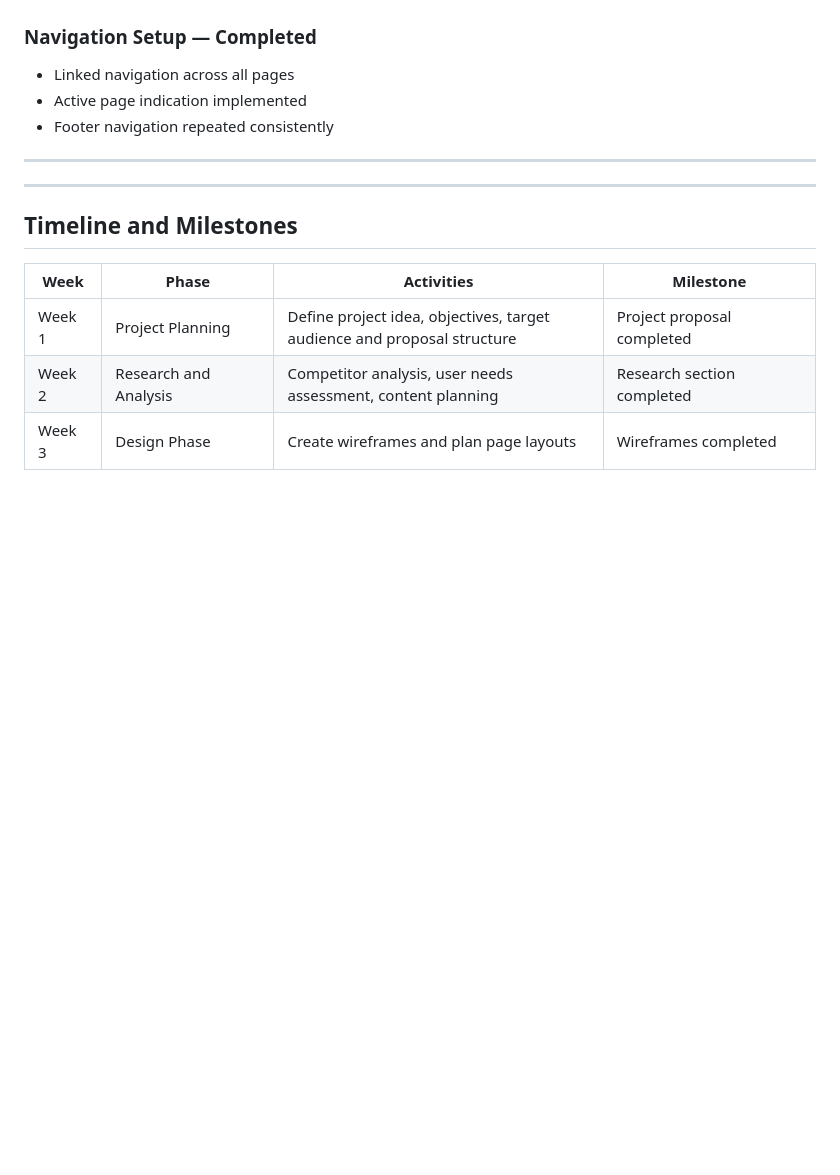
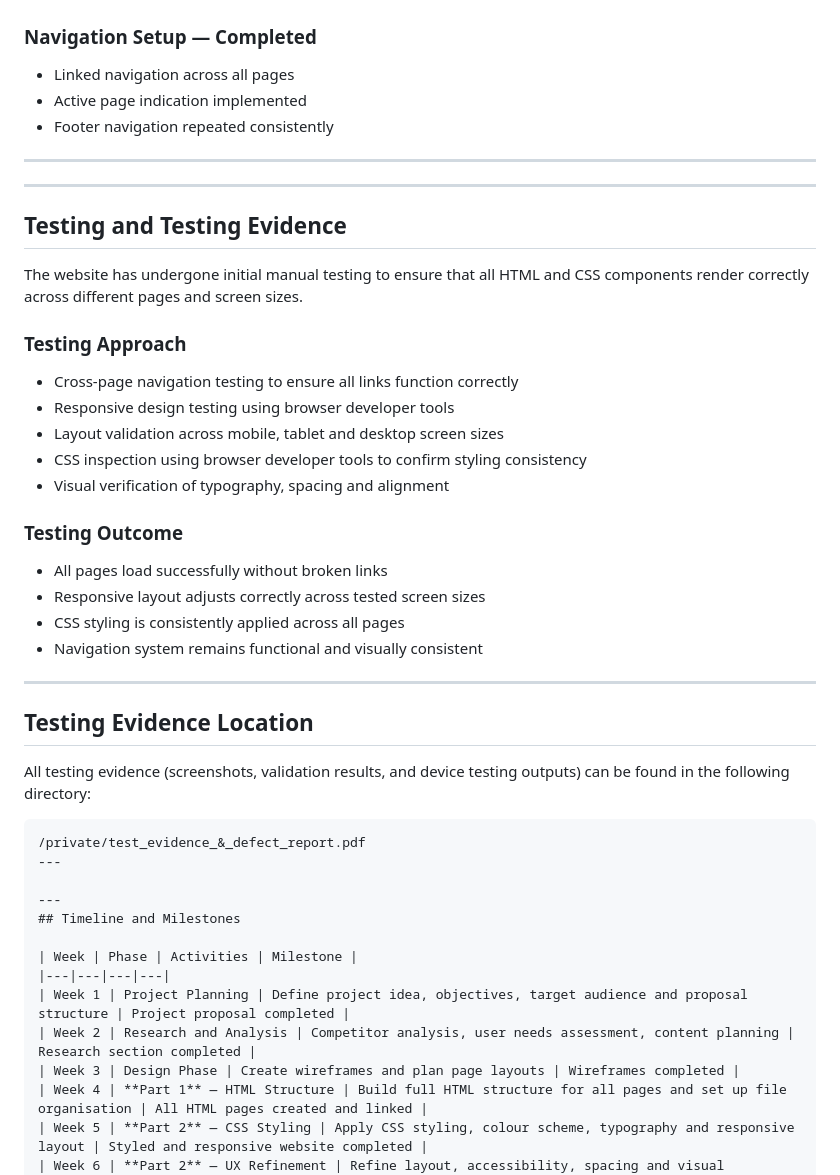
Before and after one commit to kbmgazi/precision_golf_hub, a Markdown page: README.md, the part around the change. GitHub-like rendering; blank space fills up the shorter version.

````diff
--- a/README.md
+++ b/README.md
@@ -201,7 +201,34 @@ Key styling outcomes include:
 ---
 
 ---
+  ## Testing and Testing Evidence
 
+The website has undergone initial manual testing to ensure that all HTML and CSS components render correctly across different pages and screen sizes.
+
+### Testing Approach
+- Cross-page navigation testing to ensure all links function correctly
+- Responsive design testing using browser developer tools
+- Layout validation across mobile, tablet and desktop screen sizes
+- CSS inspection using browser developer tools to confirm styling consistency
+- Visual verification of typography, spacing and alignment
+
+### Testing Outcome
+- All pages load successfully without broken links
+- Responsive layout adjusts correctly across tested screen sizes
+- CSS styling is consistently applied across all pages
+- Navigation system remains functional and visually consistent
+
+---
+
+## Testing Evidence Location
+
+All testing evidence (screenshots, validation results, and device testing outputs) can be found in the following directory:
+
+```plaintext
+/private/test_evidence_&_defect_report.pdf
+---
+
+---
 ## Timeline and Milestones
 
 | Week | Phase | Activities | Milestone |
````
